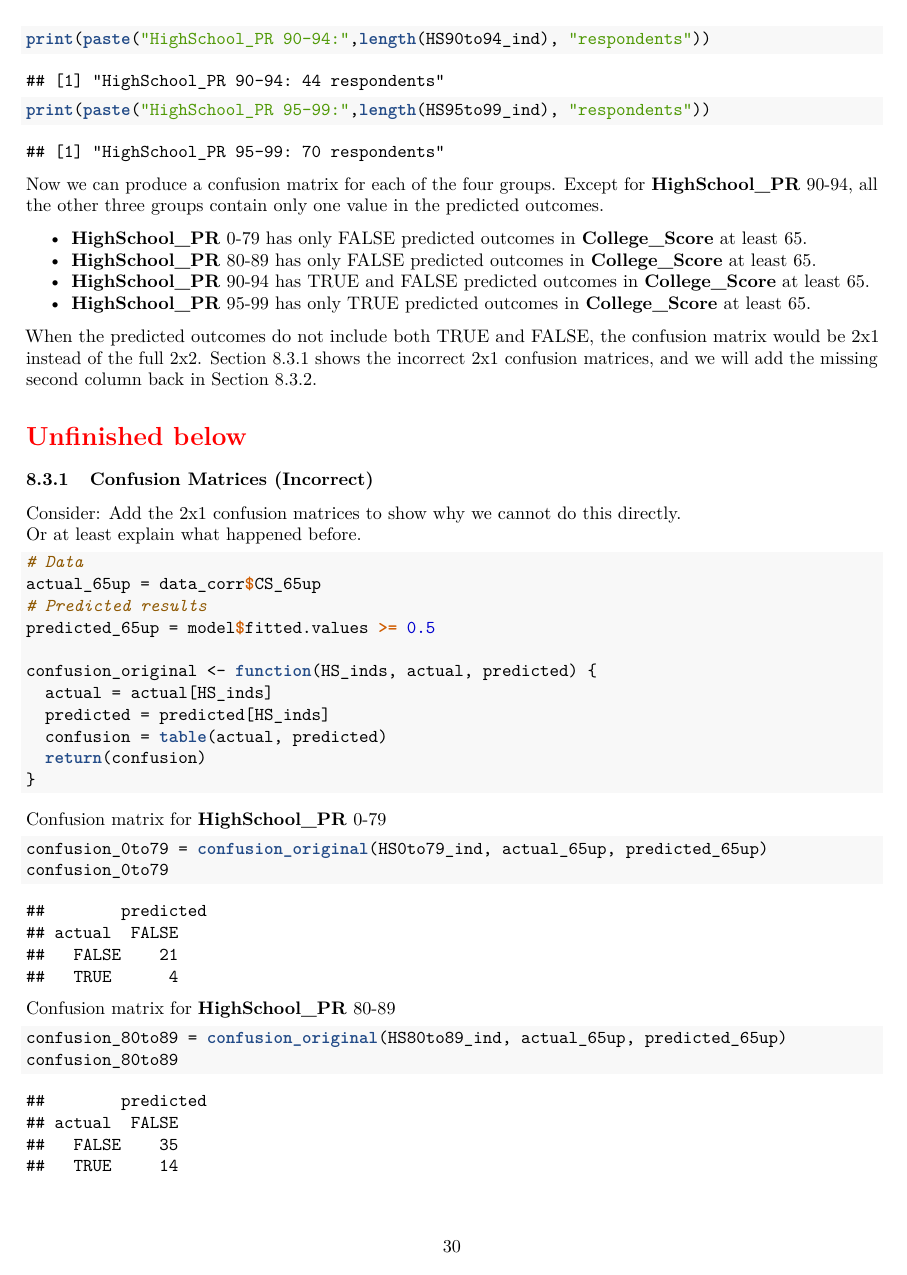
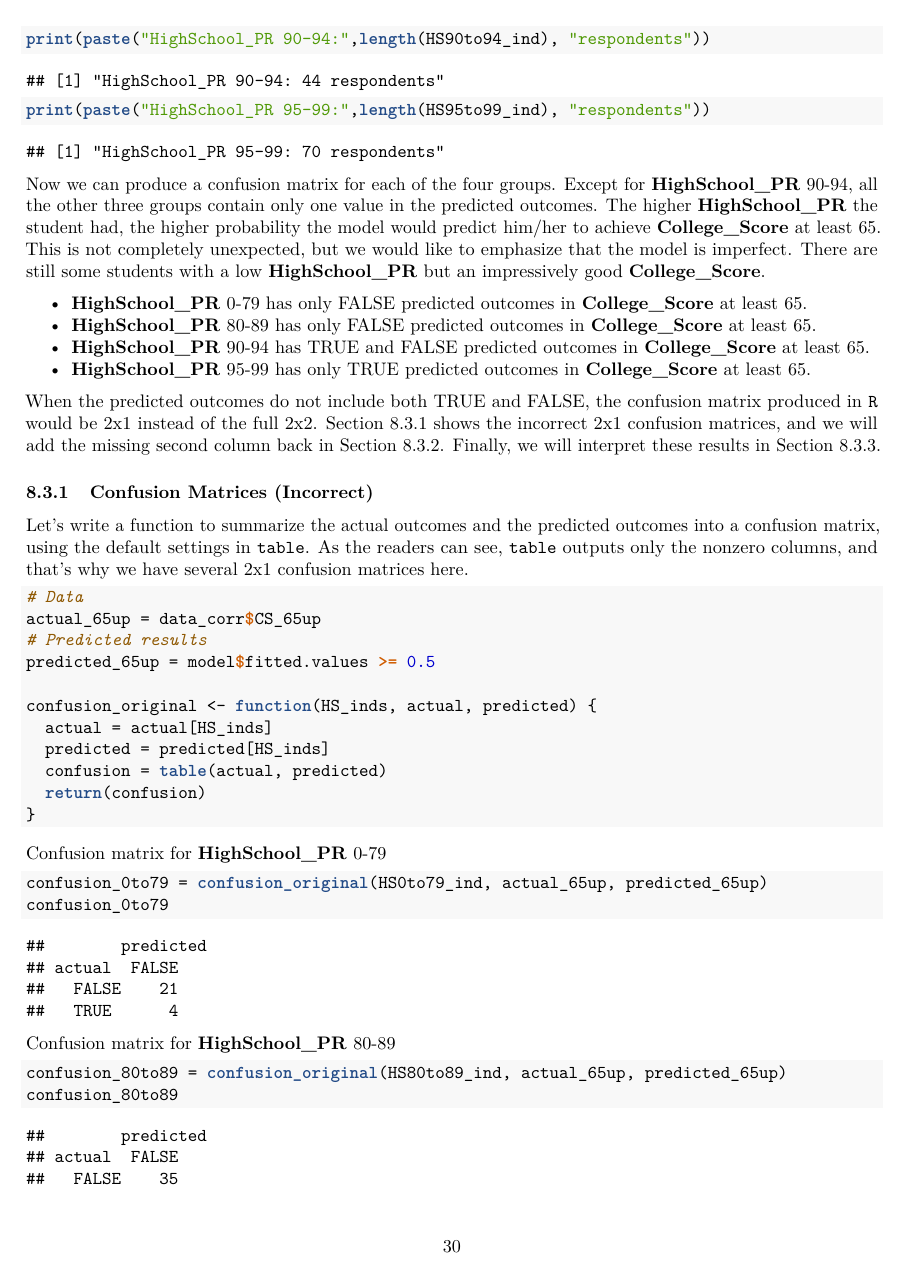
Before and after one commit to star1327p/Exam-Scores-PTT, an R Markdown document (PTT_Analysis_of_Test_Scores_Unfinished.Rmd): page 30 of 50. The pictures show the output file PTT_Analysis_of_Test_Scores_Unfinished.pdf that the author committed with the source.

Commit message:
moved some ideas to the interpretation section

````diff
--- a/PTT_Analysis_of_Test_Scores_Unfinished.Rmd
+++ b/PTT_Analysis_of_Test_Scores_Unfinished.Rmd
@@ -122,21 +122,18 @@ print(paste("HighSchool_PR 90-94:",length(HS90to94_ind), "respondents"))
 print(paste("HighSchool_PR 95-99:",length(HS95to99_ind), "respondents"))
 ```
 
-Now we can produce a confusion matrix for each of the four groups. Except for **HighSchool_PR** 90-94, all the other three groups contain only one value in the predicted outcomes.
+Now we can produce a confusion matrix for each of the four groups. Except for **HighSchool_PR** 90-94, all the other three groups contain only one value in the predicted outcomes. The higher **HighSchool_PR** the student had, the higher probability the model would predict him/her to achieve **College_Score** at least 65. This is not completely unexpected, but we would like to emphasize that the model is imperfect. There are still some students with a low **HighSchool_PR** but an impressively good **College_Score**.
 
 - **HighSchool_PR** 0-79 has only FALSE predicted outcomes in **College_Score** at least 65.
 - **HighSchool_PR** 80-89 has only FALSE predicted outcomes in **College_Score** at least 65.
 - **HighSchool_PR** 90-94 has TRUE and FALSE predicted outcomes in **College_Score** at least 65.
 - **HighSchool_PR** 95-99 has only TRUE predicted outcomes in **College_Score** at least 65.
 
-When the predicted outcomes do not include both TRUE and FALSE, the confusion matrix would be 2x1 instead of the full 2x2. Section \ref{confusion-2x1} shows the incorrect 2x1 confusion matrices, and we will add the missing second column back in Section \ref{confusion-2x2-full}.
-
-\section*{\textcolor{red}{Unfinished below}}
+When the predicted outcomes do not include both TRUE and FALSE, the confusion matrix produced in `R` would be 2x1 instead of the full 2x2. Section \ref{confusion-2x1} shows the incorrect 2x1 confusion matrices, and we will add the missing second column back in Section \ref{confusion-2x2-full}. Finally, we will interpret these results in Section \ref{segment-interpret}.
 
 ### Confusion Matrices (Incorrect) {#confusion-2x1}
 
-Consider: Add the 2x1 confusion matrices to show why we cannot do this directly.
-Or at least explain what happened before.
+Let's write a function to summarize the actual outcomes and the predicted outcomes into a confusion matrix, using the default settings in `table`. As the readers can see, `table` outputs only the nonzero columns, and that's why we have several 2x1 confusion matrices here.
 
 ```{r confusion-original}
 # Data
````
Also changed, not shown: PTT_Analysis_of_Test_Scores_Unfinished.pdf, PTT_Analysis_of_Test_Scores_Unfinished.Rmd (10 more changed lines).
